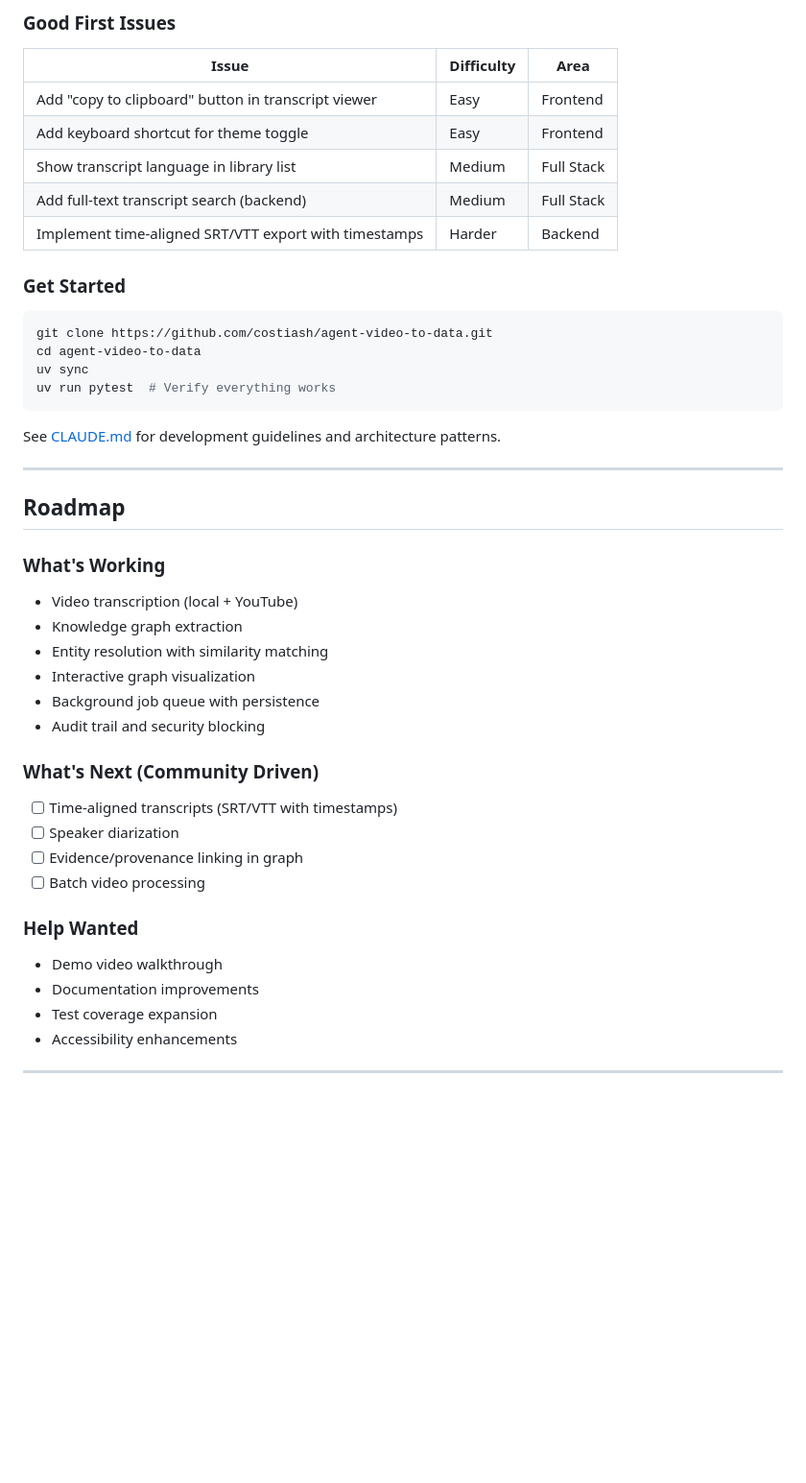
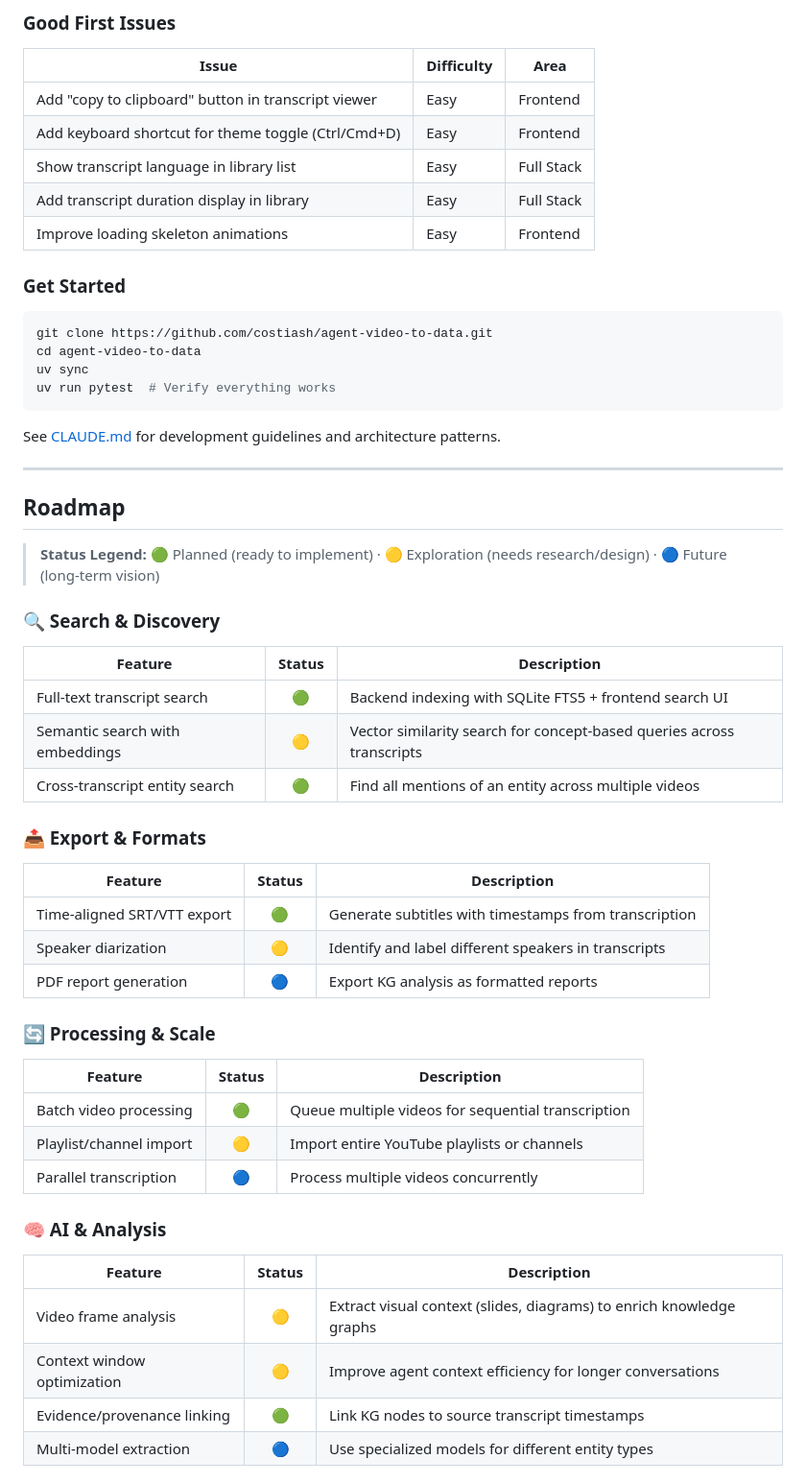
Before and after one commit to costiash/CognivAgent, a Markdown page: README.md, the part around one of its changes. Shown at 96% size. Rendered like a GitHub page; blank space fills up the shorter version.

Commit message:
docs: comprehensive roadmap with categorized features and status indicators

```diff
--- a/README.md
+++ b/README.md
@@ -311,10 +311,10 @@ This is a community-driven project at the upgraded MVP stage. We welcome contrib
 | Issue | Difficulty | Area |
 |-------|------------|------|
 | Add "copy to clipboard" button in transcript viewer | Easy | Frontend |
-| Add keyboard shortcut for theme toggle | Easy | Frontend |
-| Show transcript language in library list | Medium | Full Stack |
-| Add full-text transcript search (backend) | Medium | Full Stack |
-| Implement time-aligned SRT/VTT export with timestamps | Harder | Backend |
+| Add keyboard shortcut for theme toggle (Ctrl/Cmd+D) | Easy | Frontend |
+| Show transcript language in library list | Easy | Full Stack |
+| Add transcript duration display in library | Easy | Full Stack |
+| Improve loading skeleton animations | Easy | Frontend |
 
 ### Get Started
 
@@ -331,25 +331,38 @@ See [CLAUDE.md](CLAUDE.md) for development guidelines and architecture patterns.
 
 ## Roadmap
 
-### What's Working
+> **Status Legend:** 🟢 Planned (ready to implement) · 🟡 Exploration (needs research/design) · 🔵 Future (long-term vision)
 
-- Video transcription (local + YouTube)
-- Knowledge graph extraction
-- Entity resolution with similarity matching
-- Interactive graph visualization
-- Background job queue with persistence
-- Audit trail and security blocking
+### 🔍 Search & Discovery
 
-### What's Next (Community Driven)
+| Feature | Status | Description |
+|---------|:------:|-------------|
+| Full-text transcript search | 🟢 | Backend indexing with SQLite FTS5 + frontend search UI |
+| Semantic search with embeddings | 🟡 | Vector similarity search for concept-based queries across transcripts |
+| Cross-transcript entity search | 🟢 | Find all mentions of an entity across multiple videos |
 
-- [ ] Time-aligned transcripts (SRT/VTT with timestamps)
-- [ ] Speaker diarization
-- [ ] Evidence/provenance linking in graph
-- [ ] Batch video processing
+### 📤 Export & Formats
 
-### Help Wanted
+| Feature | Status | Description |
+|---------|:------:|-------------|
+| Time-aligned SRT/VTT export | 🟢 | Generate subtitles with timestamps from transcription |
+| Speaker diarization | 🟡 | Identify and label different speakers in transcripts |
+| PDF report generation | 🔵 | Export KG analysis as formatted reports |
 
-- Demo video walkthrough
-- Documentation improvements
-- Test coverage expansion
-- Accessibility enhancements
+### 🔄 Processing & Scale
+
+| Feature | Status | Description |
+|---------|:------:|-------------|
+| Batch video processing | 🟢 | Queue multiple videos for sequential transcription |
+| Playlist/channel import | 🟡 | Import entire YouTube playlists or channels |
+| Parallel transcription | 🔵 | Process multiple videos concurrently |
+
+### 🧠 AI & Analysis
+
+| Feature | Status | Description |
+|---------|:------:|-------------|
+| Video frame analysis | 🟡 | Extract visual context (slides, diagrams) to enrich knowledge graphs |
+| Context window optimization | 🟡 | Improve agent context efficiency for longer conversations |
+| Evidence/provenance linking | 🟢 | Link KG nodes to source transcript timestamps |
+| Multi-model extraction | 🔵 | Use specialized models for different entity types |
+
```
Also changed, not shown: other parts of README.md (+16 -0 lines).
